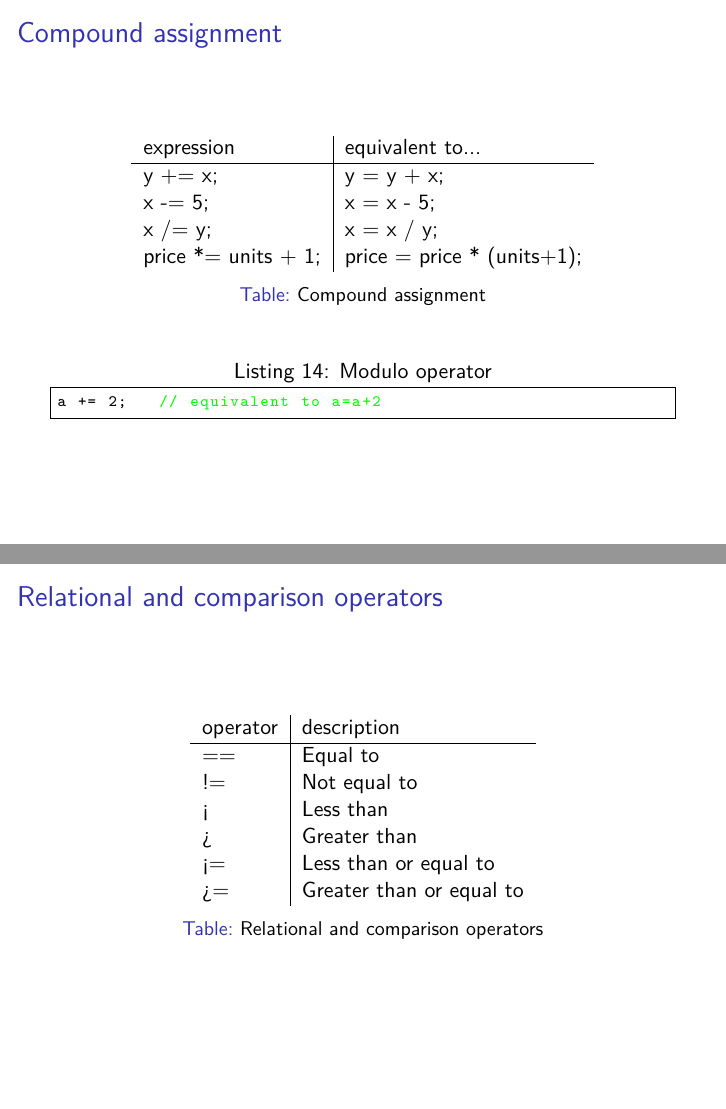
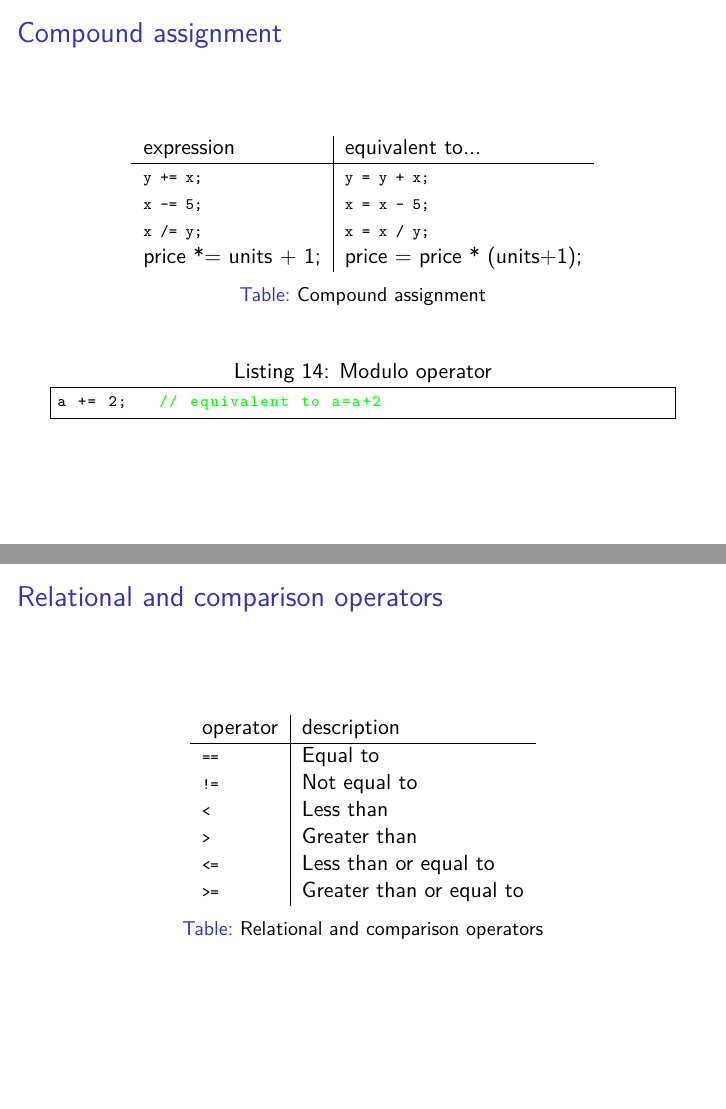
Before and after one commit to dsch/ood, LaTeX slides (script.tex): pages 56 and 58 of 249, joined at a grey line. Compiled offline with pdfLaTeX.

Commit message:
fix formatting of operators

```diff
--- a/script.tex
+++ b/script.tex
@@ -598,9 +598,9 @@ a = 11 % 3;
 \begin{tabular}{l | l}
 expression & equivalent to... \\
 \hline
-y += x; & y = y + x; \\
-x -= 5; & x = x - 5; \\
-x /= y; & x = x / y; \\
+\lstinline[]$y += x;$ & \lstinline[]$y = y + x;$ \\
+\lstinline[]$x -= 5;$ & \lstinline[]$x = x - 5;$ \\
+\lstinline[]$x /= y;$ & \lstinline[]$x = x / y;$ \\
 price *= units + 1; & price = price * (units+1);
 \end{tabular}
 \caption{Compound assignment}
@@ -637,26 +637,26 @@ postfix & modifies the variable before evaluating
 operator & description \\
 \hline
 % TODO fix formatting
-== & Equal to \\
-!= & Not equal to \\
-< & Less than \\
-> & Greater than \\
-<= & Less than or equal to \\
->= & Greater than or equal to \\
+\lstinline[]$==$ & Equal to \\
+\lstinline[]$!=$ & Not equal to \\
+\lstinline[]$<$ & Less than \\
+\lstinline[]$>$ & Greater than \\
+\lstinline[]$<=$ & Less than or equal to \\
+\lstinline[]$>=$ & Greater than or equal to \\
 \end{tabular}
 \caption{Relational and comparison operators}
 \end{table}
 \end{frame}
 
 %%%%%%%%%%%%%%%%%%%%%%%%%%%%%%%%%%%%%%%%%%%%%%%%%%%%%%%%%%%%%%%%%%%%%
-\begin{frame}{Logical operators}
+\begin{frame}[fragile]{Logical operators}
 \begin{table}
 \begin{tabular}{l | l}
 operator & description \\
 \hline
-\&\& & logical-and \\
-\textbar\textbar & logical-or \\
-! & logical-not
+\lstinline$&&$ & logical-and \\
+\lstinline$||$ & logical-or \\
+\lstinline$!$ & logical-not
 \end{tabular}
 \caption{Logical operators}
 \end{table}
```
Also changed, not shown: script.tex (4 more changed lines).
